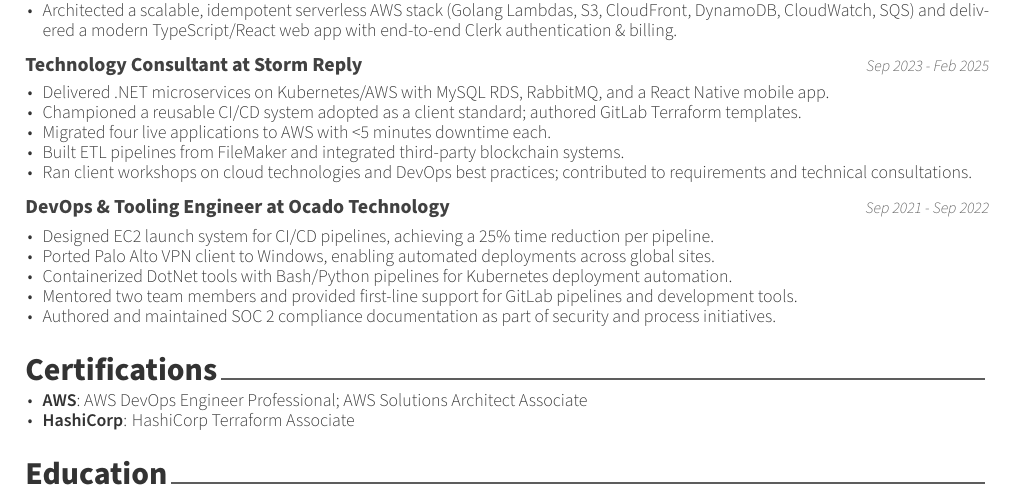
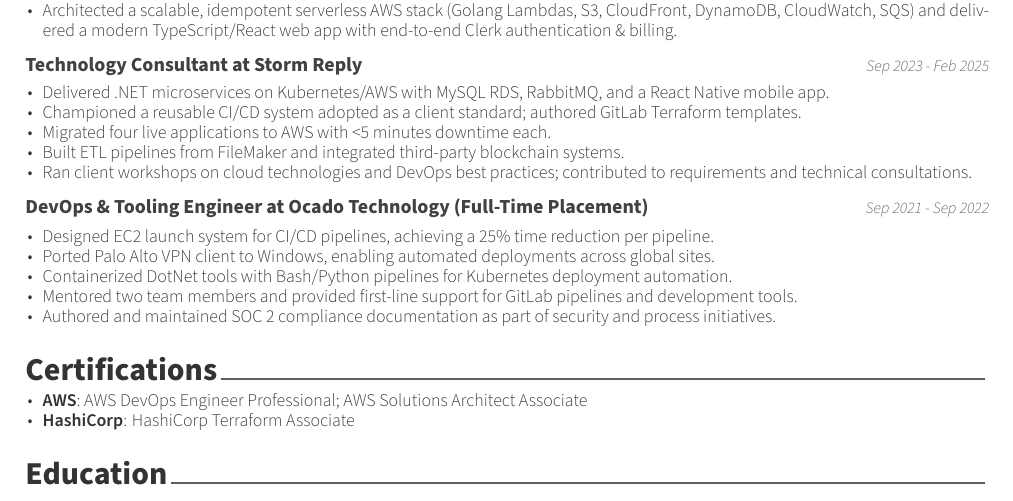
Before and after one commit to keval6b/cv, a LaTeX CV (keval-kapdee-cv.tex): part of the page, cut so that both start at the same text. Compiled offline with XeLaTeX.

Commit message:
Specify ocado

```diff
--- a/keval-kapdee-cv.tex
+++ b/keval-kapdee-cv.tex
@@ -66,7 +66,7 @@
     \end{cvitems}
 
     \cventry
-    {DevOps \& Tooling Engineer at Ocado Technology}
+    {DevOps \& Tooling Engineer at Ocado Technology (Full-Time Placement)}
     {Sep 2021 - Sep 2022}
 
     \begin{cvitems}
```
